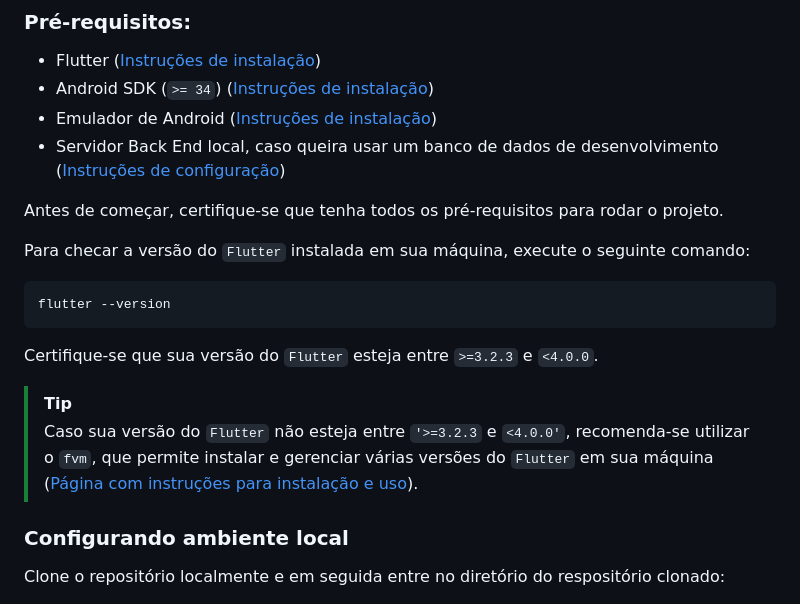
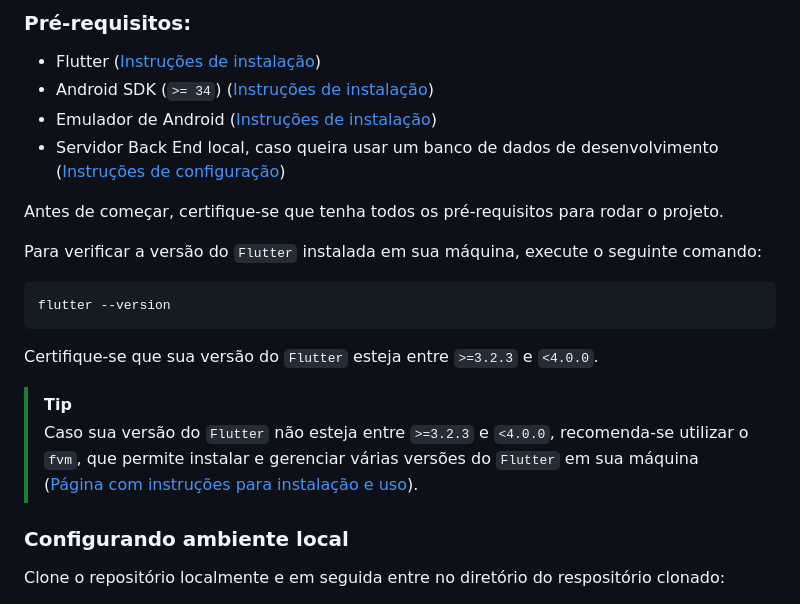
Before and after one commit to mateus-sartorio/roka-data-mobile-client, a Markdown page: README.md, the part around the change. GitHub-like rendering.

````diff
--- a/README.md
+++ b/README.md
@@ -52,7 +52,7 @@ Este projeto destina-se a ser simples e fácil de usar. As funcionalidades são
 
 Antes de começar, certifique-se que tenha todos os pré-requisitos para rodar o projeto.
 
-Para checar a versão do `Flutter` instalada em sua máquina, execute o seguinte comando:
+Para verificar a versão do `Flutter` instalada em sua máquina, execute o seguinte comando:
 
 ```bash
 flutter --version
@@ -61,7 +61,7 @@ flutter --version
 Certifique-se que sua versão do `Flutter` esteja entre `>=3.2.3` e `<4.0.0`.
 
 > [!TIP]
->   Caso sua versão do `Flutter` não esteja entre `'>=3.2.3` e `<4.0.0'`, recomenda-se utilizar o `fvm`, que permite instalar e gerenciar várias versões do `Flutter` em sua máquina ([Página com instruções para instalação e uso](https://fvm.app/)).
+>   Caso sua versão do `Flutter` não esteja entre `>=3.2.3` e `<4.0.0`, recomenda-se utilizar o `fvm`, que permite instalar e gerenciar várias versões do `Flutter` em sua máquina ([Página com instruções para instalação e uso](https://fvm.app/)).
 
 ### Configurando ambiente local
 
````
